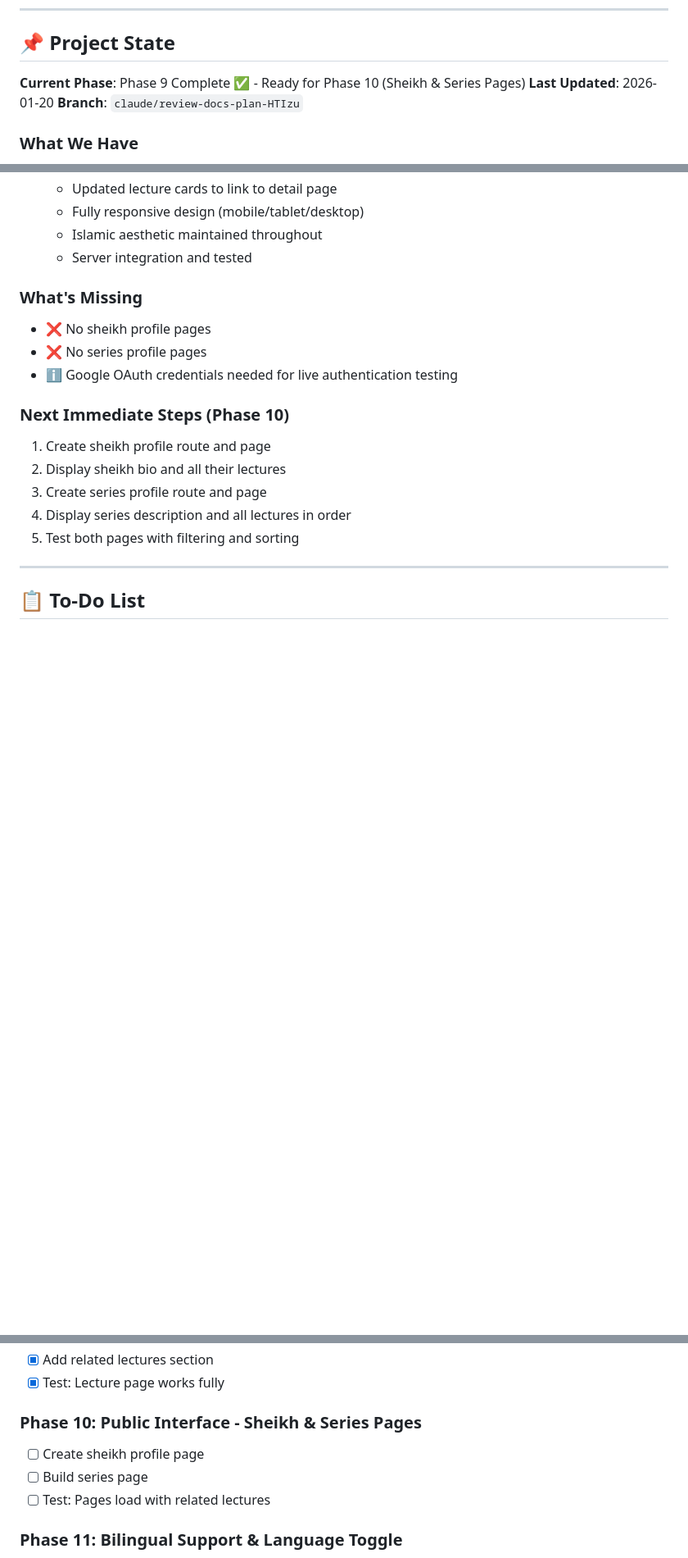
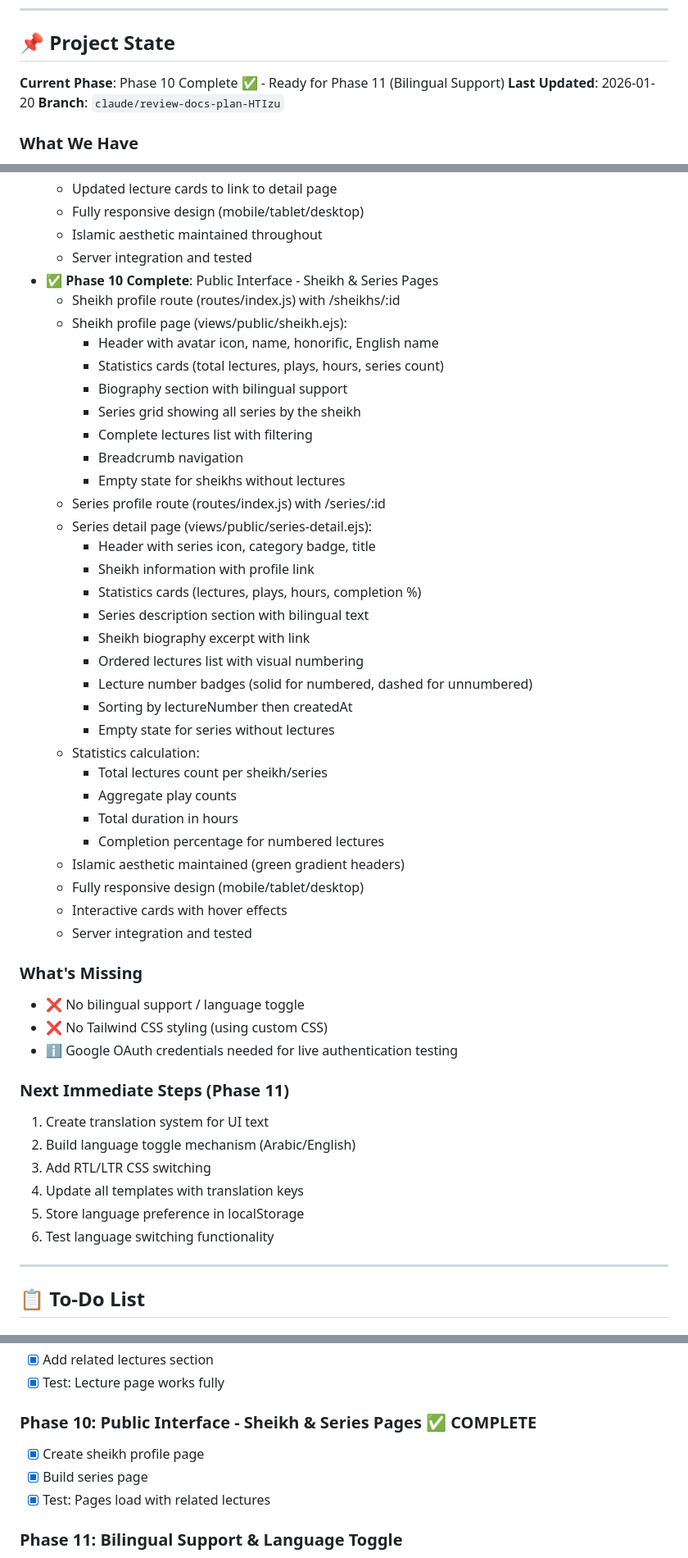
Before and after one commit to Mohamed-AH/wurud, a Markdown page: claude.md, 3 parts joined by grey strips. Shown at 82% size. Drawn GitHub-style; blank space fills up the shorter version.

Commit message:
Update CLAUDE.md: Mark Phase 10 as complete

```diff
--- a/claude.md
+++ b/claude.md
@@ -12,7 +12,7 @@ A web platform for hosting and streaming ~160 Arabic Islamic lecture audio files
 
 ## 📌 Project State
 
-**Current Phase**: Phase 9 Complete ✅ - Ready for Phase 10 (Sheikh & Series Pages)
+**Current Phase**: Phase 10 Complete ✅ - Ready for Phase 11 (Bilingual Support)
 **Last Updated**: 2026-01-20
 **Branch**: `claude/review-docs-plan-HTIzu`
 
@@ -140,18 +140,49 @@ A web platform for hosting and streaming ~160 Arabic Islamic lecture audio files
   - Fully responsive design (mobile/tablet/desktop)
   - Islamic aesthetic maintained throughout
   - Server integration and tested
+- ✅ **Phase 10 Complete**: Public Interface - Sheikh & Series Pages
+  - Sheikh profile route (routes/index.js) with /sheikhs/:id
+  - Sheikh profile page (views/public/sheikh.ejs):
+    * Header with avatar icon, name, honorific, English name
+    * Statistics cards (total lectures, plays, hours, series count)
+    * Biography section with bilingual support
+    * Series grid showing all series by the sheikh
+    * Complete lectures list with filtering
+    * Breadcrumb navigation
+    * Empty state for sheikhs without lectures
+  - Series profile route (routes/index.js) with /series/:id
+  - Series detail page (views/public/series-detail.ejs):
+    * Header with series icon, category badge, title
+    * Sheikh information with profile link
+    * Statistics cards (lectures, plays, hours, completion %)
+    * Series description section with bilingual text
+    * Sheikh biography excerpt with link
+    * Ordered lectures list with visual numbering
+    * Lecture number badges (solid for numbered, dashed for unnumbered)
+    * Sorting by lectureNumber then createdAt
+    * Empty state for series without lectures
+  - Statistics calculation:
+    * Total lectures count per sheikh/series
+    * Aggregate play counts
+    * Total duration in hours
+    * Completion percentage for numbered lectures
+  - Islamic aesthetic maintained (green gradient headers)
+  - Fully responsive design (mobile/tablet/desktop)
+  - Interactive cards with hover effects
+  - Server integration and tested
 
 ### What's Missing
-- ❌ No sheikh profile pages
-- ❌ No series profile pages
+- ❌ No bilingual support / language toggle
+- ❌ No Tailwind CSS styling (using custom CSS)
 - ℹ️ Google OAuth credentials needed for live authentication testing
 
-### Next Immediate Steps (Phase 10)
-1. Create sheikh profile route and page
-2. Display sheikh bio and all their lectures
-3. Create series profile route and page
-4. Display series description and all lectures in order
-5. Test both pages with filtering and sorting
+### Next Immediate Steps (Phase 11)
+1. Create translation system for UI text
+2. Build language toggle mechanism (Arabic/English)
+3. Add RTL/LTR CSS switching
+4. Update all templates with translation keys
+5. Store language preference in localStorage
+6. Test language switching functionality
 
 ---
 
@@ -223,10 +254,10 @@ A web platform for hosting and streaming ~160 Arabic Islamic lecture audio files
 - [x] Add related lectures section
 - [x] Test: Lecture page works fully
 
-### Phase 10: Public Interface - Sheikh & Series Pages
-- [ ] Create sheikh profile page
-- [ ] Build series page
-- [ ] Test: Pages load with related lectures
+### Phase 10: Public Interface - Sheikh & Series Pages ✅ COMPLETE
+- [x] Create sheikh profile page
+- [x] Build series page
+- [x] Test: Pages load with related lectures
 
 ### Phase 11: Bilingual Support & Language Toggle
 - [ ] Create translation system
```
